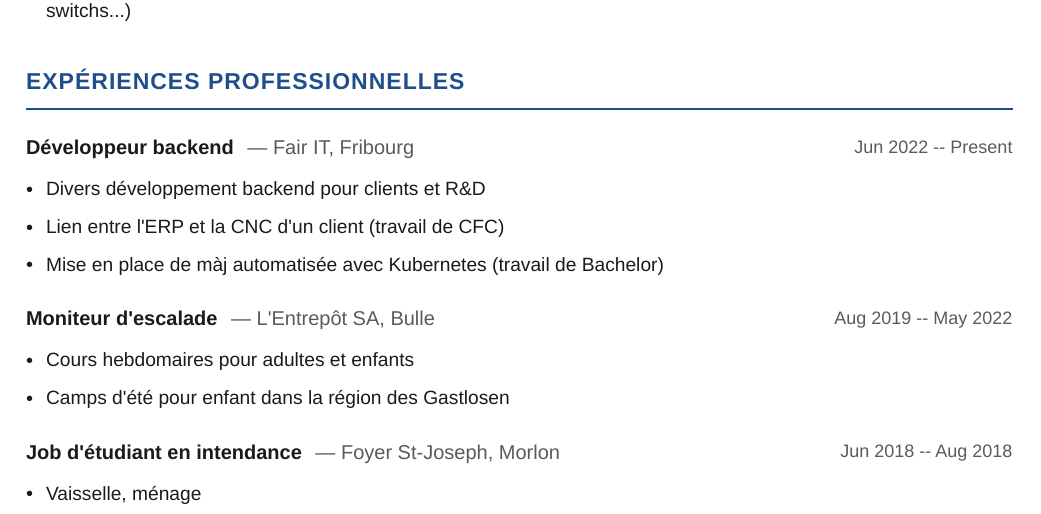
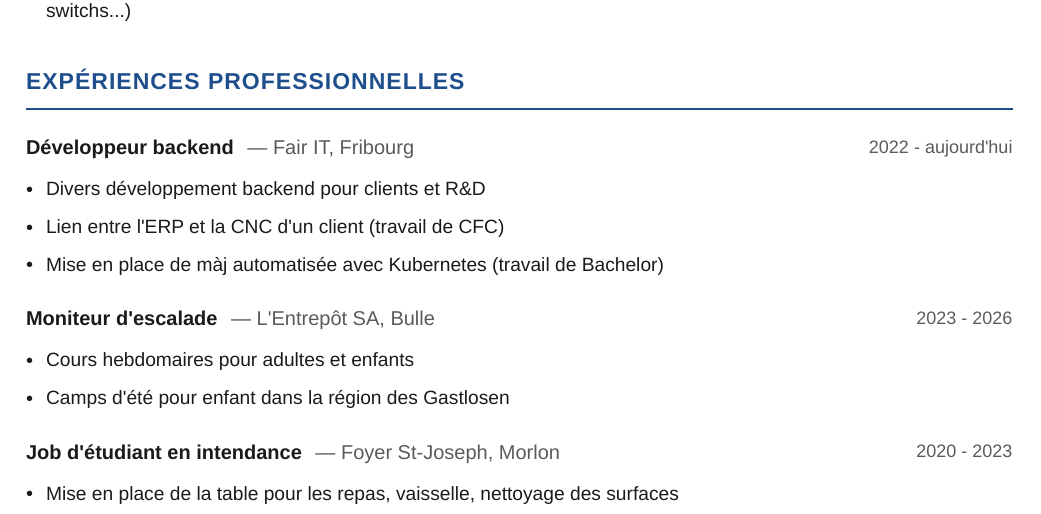
Before and after one commit to louis-pasquier/resume, a Typst document (resume.typ, which reads data_fr.typ): part of the page, cut so that both start at the same text. Compiled offline with Typst 0.15.

Commit message:
feat: remove month

```diff
--- a/data_fr.typ
+++ b/data_fr.typ
@@ -20,7 +20,7 @@
   (
     title: "Développeur backend",
     subtitle: "Fair IT",
-    dates: "Jun 2022 -- Present",
+    dates: "2022 - aujourd'hui",
     location: "Fribourg",
     bullets: (
       "Divers développement backend pour clients et R&D",
@@ -31,7 +31,7 @@
   (
     title: "Moniteur d'escalade",
     subtitle: "L'Entrepôt SA",
-    dates: "Aug 2019 -- May 2022",
+    dates: "2023 - 2026",
     location: "Bulle",
     bullets: (
       "Cours hebdomaires pour adultes et enfants",
@@ -41,10 +41,10 @@
   (
     title: "Job d'étudiant en intendance",
     subtitle: "Foyer St-Joseph",
-    dates: "Jun 2018 -- Aug 2018",
+    dates: "2020 - 2023",
     location: "Morlon",
     bullets: (
-      "Vaisselle, ménage",
+      "Mise en place de la table pour les repas, vaisselle, nettoyage des surfaces",
     ),
   ),
 )
```
